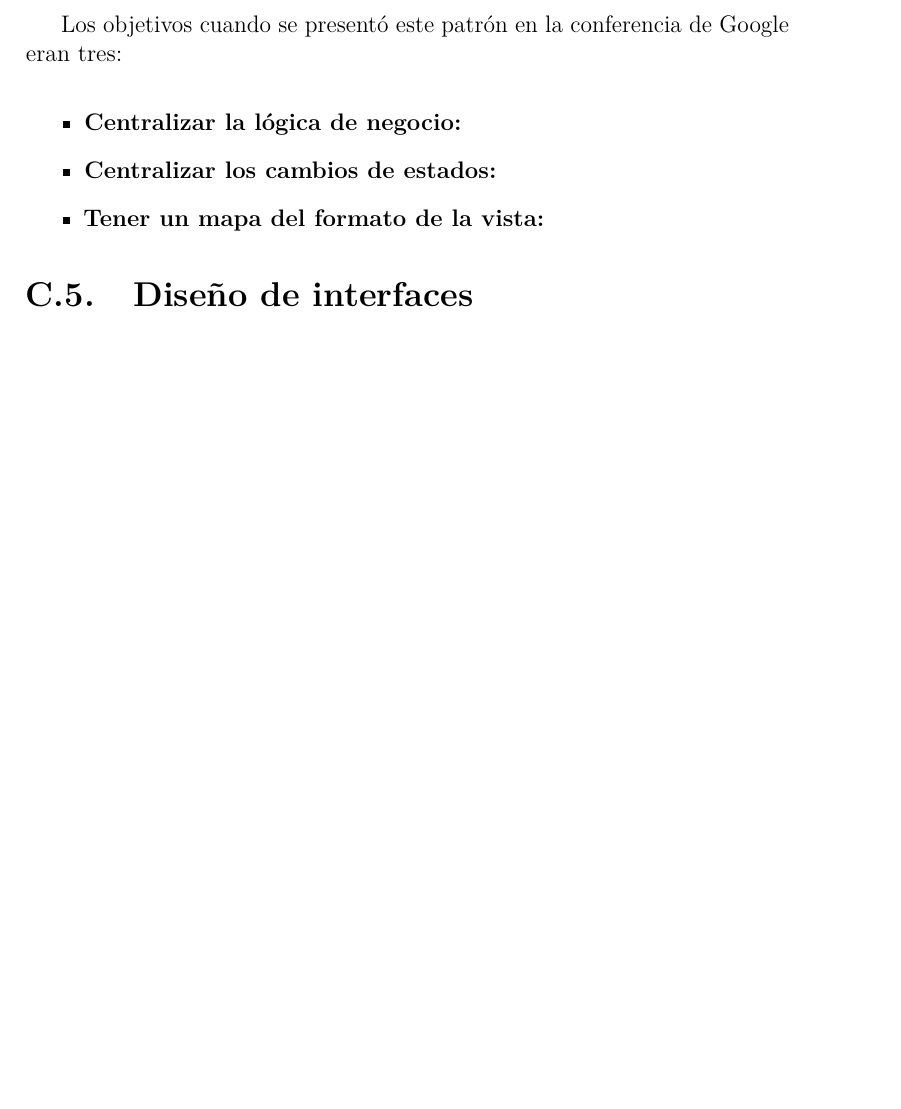
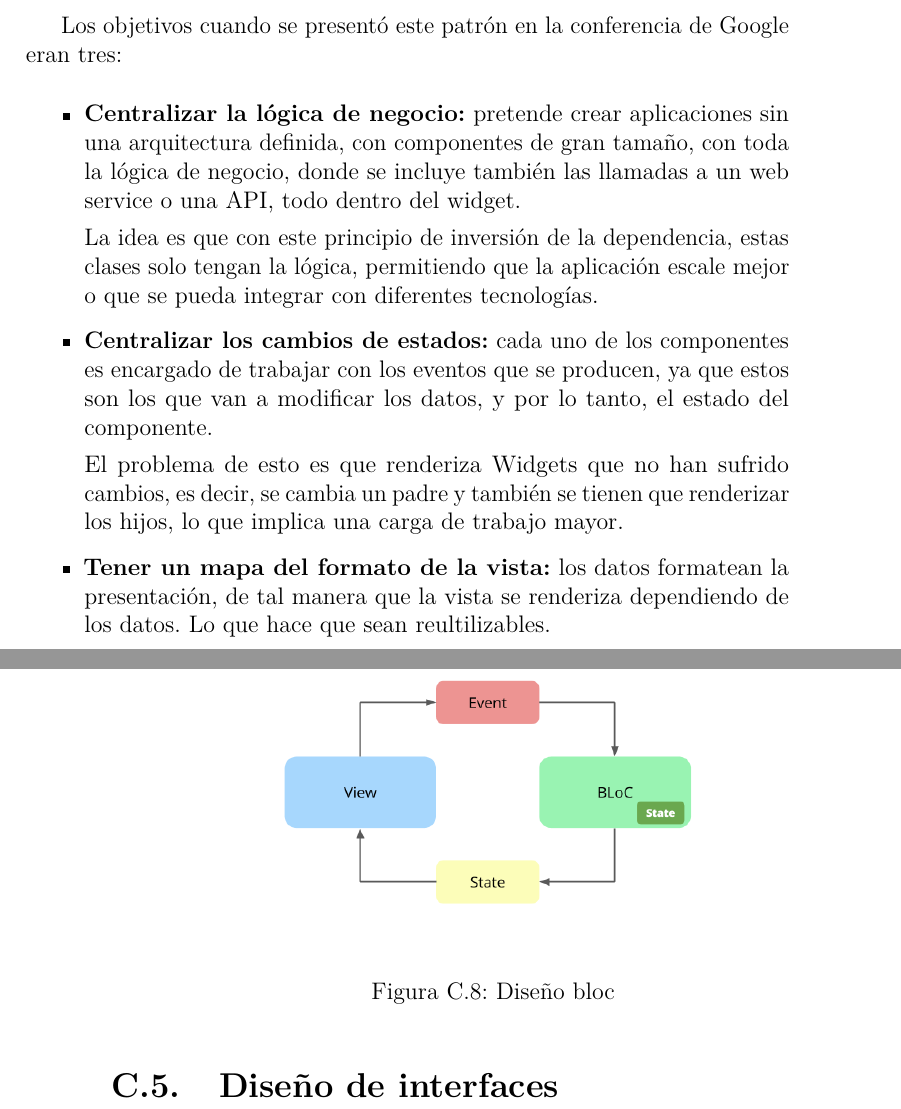
Before and after one commit to scc0034/flutter_serpiente, a LaTeX book (docs/latex/anexos.tex, which reads docs/latex/tex/C_Diseno.tex): part of page 39 of 85 before the commit and two parts of pages 39 and 40 of 85 after it, the two joined at a grey line, cut so that both start at the same text, the shorter picture padded with empty space. Compiled offline with pdfLaTeX.

Commit message:
Diseño 7 #59

```diff
--- a/docs/latex/tex/C_Diseno.tex
+++ b/docs/latex/tex/C_Diseno.tex
@@ -121,10 +121,22 @@ Este patrón lo que pretende es que los componentes sean intermediarios entre la
 Los objetivos cuando se presentó este patrón en la conferencia de Google eran tres:
 
 \begin{itemize}
-	\item \textbf{Centralizar la lógica de negocio:}
-	\item \textbf{Centralizar los cambios de estados:}
-	\item \textbf{Tener un mapa del formato de la vista:}
+	\item \textbf{Centralizar la lógica de negocio:} pretende crear aplicaciones sin una arquitectura definida, con componentes de gran tamaño, con toda la lógica de negocio, donde se incluye también las llamadas a un web service o una API, todo dentro del widget.
+
+	La idea es que con este principio de inversión de la dependencia, estas clases solo tengan la lógica, permitiendo que la aplicación escale mejor o que se pueda integrar con diferentes tecnologías.
+
+	\item \textbf{Centralizar los cambios de estados:} cada uno de los componentes es encargado de trabajar con los eventos que se producen, ya que estos son los que van a modificar los datos, y por lo tanto, el estado del componente.
+
+	El problema de esto es que renderiza Widgets que no han sufrido cambios, es decir, se cambia un padre y también se tienen que renderizar los hijos, lo que implica una carga de trabajo mayor.
+
+	\item \textbf{Tener un mapa del formato de la vista:} los datos formatean la presentación, de tal manera que la vista se renderiza dependiendo de los datos. Lo que hace que sean reultilizables.
+
 \end{itemize}
 
+\begin{figure}[H]
+	\centering
+	\includegraphics[width=1\textwidth]{disenio/bloc.png}
+	\caption{Diseño bloc}\label{fig:bloc}
+\end{figure}
 
 \section{Diseño de interfaces}\label{nterfaces }
```
Also changed, not shown: docs/latex/anexos.pdf, docs/latex/img/disenio/bloc.png (added), docs/latex/tex/C_Diseno.tex (10 more changed lines).
